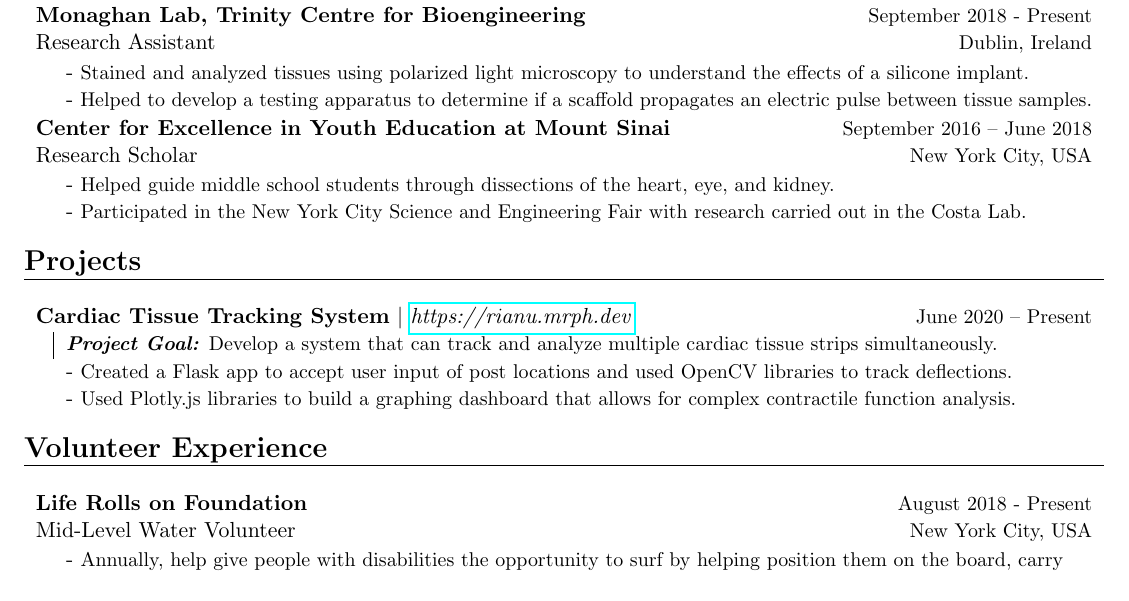
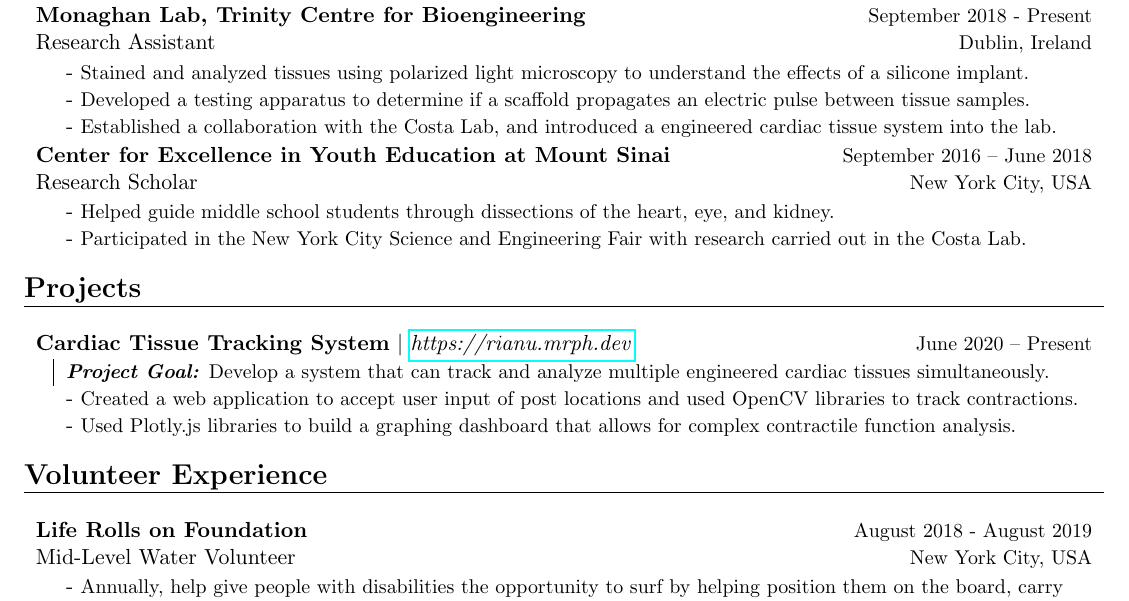
Before and after one commit to Jack-alope/resume, a LaTeX CV (resume.tex): part of the page, cut so that both start at the same text. Compiled offline with pdfLaTeX.

Commit message:
fix: added collab details

```diff
--- a/resume.tex
+++ b/resume.tex
@@ -107,7 +107,9 @@
         \itemitems
             {Stained and analyzed tissues using polarized light microscopy to understand the effects of a silicone implant.}
         \itemitems
-            {Helped to develop a testing apparatus to determine if a scaffold propagates an electric pulse between tissue samples.}
+            {Developed a testing apparatus to determine if a scaffold propagates an electric pulse between tissue samples.}
+        \itemitems
+            {Established a collaboration with the Costa Lab, and introduced a engineered cardiac tissue system into the lab.}
     \itemHeadings
         {\textbf{Center for Excellence in Youth Education at Mount Sinai}}
         {September 2016 – June 2018}
@@ -126,9 +128,9 @@
           \href{https://rianu.mrph.dev} {\emph{https://rianu.mrph.dev}}}
           {June 2020 -- Present}
         \projitems
-            {\textbf{\emph{Project Goal:}} Develop a system that can track and analyze multiple cardiac tissue strips simultaneously.}
+            {\textbf{\emph{Project Goal:}} Develop a system that can track and analyze multiple engineered cardiac tissues simultaneously.}
         \itemitems
-            {Created a Flask app to accept user input of post locations and used OpenCV libraries to track deflections.}
+            {Created a web application to accept user input of post locations and used OpenCV libraries to track contractions.}
         \itemitems
             {Used Plotly.js libraries to build a graphing dashboard that allows for complex contractile function analysis.}
 % ------------------------------------------------------------------------
@@ -137,7 +139,7 @@
 \section*{Volunteer Experience}
     \itemHeadings
           {\textbf{Life Rolls on Foundation}}
-          {August 2018 - Present}
+          {August 2018 - August 2019}
           {Mid-Level Water Volunteer}
           {New York City, USA}
         \itemitems
```
Also changed, not shown: resume.pdf.
